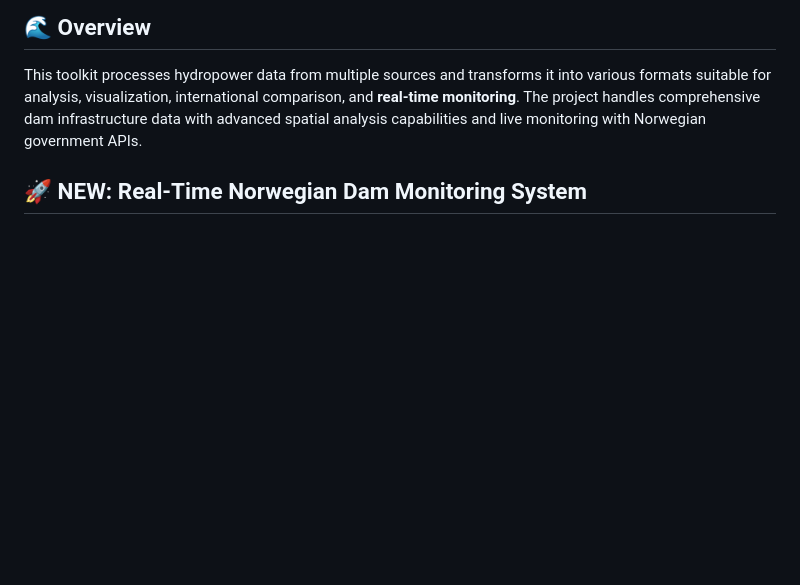
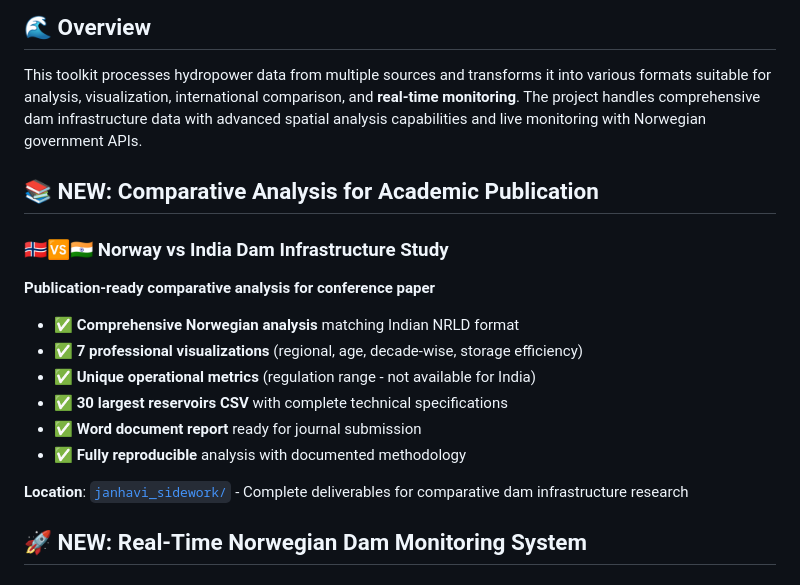
Before and after one commit to MaidenTaief/norwegian-hydropower-analysis, a Markdown page: README.md, the part around the change. Rendered like a GitHub page; blank space fills up the shorter version.

Commit message:
Update main README to reference Janhavi's comparative analysis
- Added new section highlighting Norway vs India comparative study
- Links to janhavi_sidework folder with all deliverables
- Notes unique contributions (regulation range analysis)
- Describes publication-ready outputs

```diff
--- a/README.md
+++ b/README.md
@@ -11,6 +11,20 @@ A comprehensive hydropower analysis and real-time monitoring system covering Nor
 ## 🌊 Overview
 
 This toolkit processes hydropower data from multiple sources and transforms it into various formats suitable for analysis, visualization, international comparison, and **real-time monitoring**. The project handles comprehensive dam infrastructure data with advanced spatial analysis capabilities and live monitoring with Norwegian government APIs.
+
+## 📚 **NEW: Comparative Analysis for Academic Publication**
+
+### 🇳🇴🆚🇮🇳 **Norway vs India Dam Infrastructure Study**
+**Publication-ready comparative analysis for conference paper**
+
+- **✅ Comprehensive Norwegian analysis** matching Indian NRLD format
+- **✅ 7 professional visualizations** (regional, age, decade-wise, storage efficiency)
+- **✅ Unique operational metrics** (regulation range - not available for India)
+- **✅ 30 largest reservoirs CSV** with complete technical specifications
+- **✅ Word document report** ready for journal submission
+- **✅ Fully reproducible** analysis with documented methodology
+
+**Location**: [`janhavi_sidework/`](janhavi_sidework/) - Complete deliverables for comparative dam infrastructure research
 
 ## 🚀 **NEW: Real-Time Norwegian Dam Monitoring System**
 
```
